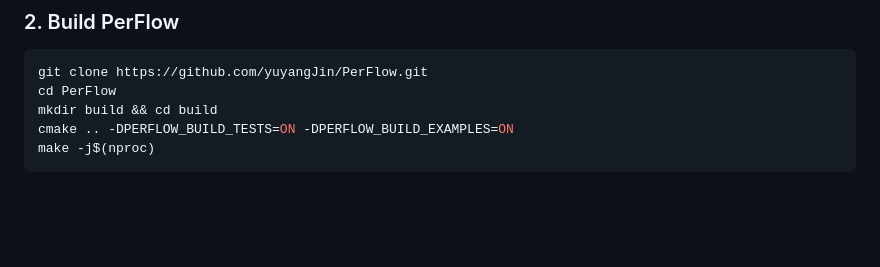
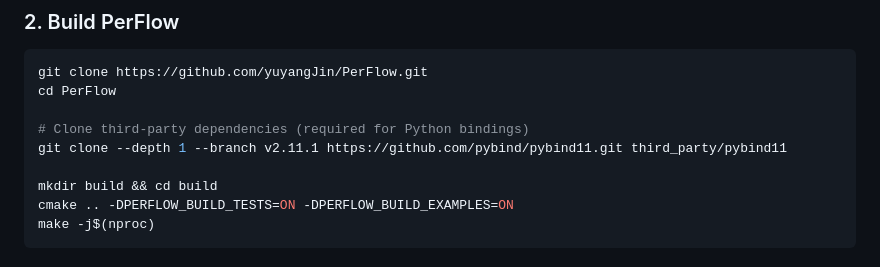
Before and after one commit to yuyangJin/PerFlow, a Markdown page: README.md, the part around the change. Drawn GitHub-style; blank space fills up the shorter version.

Commit message:
Add command to clone pybind11 third-party dependency
Co-authored-by: yuyangJin <37532408+yuyangJin@users.noreply.github.com>

````diff
--- a/README.md
+++ b/README.md
@@ -82,6 +82,10 @@ sudo dnf install -y gcc-c++ cmake openmpi-devel libunwind-devel papi-devel zlib-
 ```bash
 git clone https://github.com/yuyangJin/PerFlow.git
 cd PerFlow
+
+# Clone third-party dependencies (required for Python bindings)
+git clone --depth 1 --branch v2.11.1 https://github.com/pybind/pybind11.git third_party/pybind11
+
 mkdir build && cd build
 cmake .. -DPERFLOW_BUILD_TESTS=ON -DPERFLOW_BUILD_EXAMPLES=ON
 make -j$(nproc)
````
